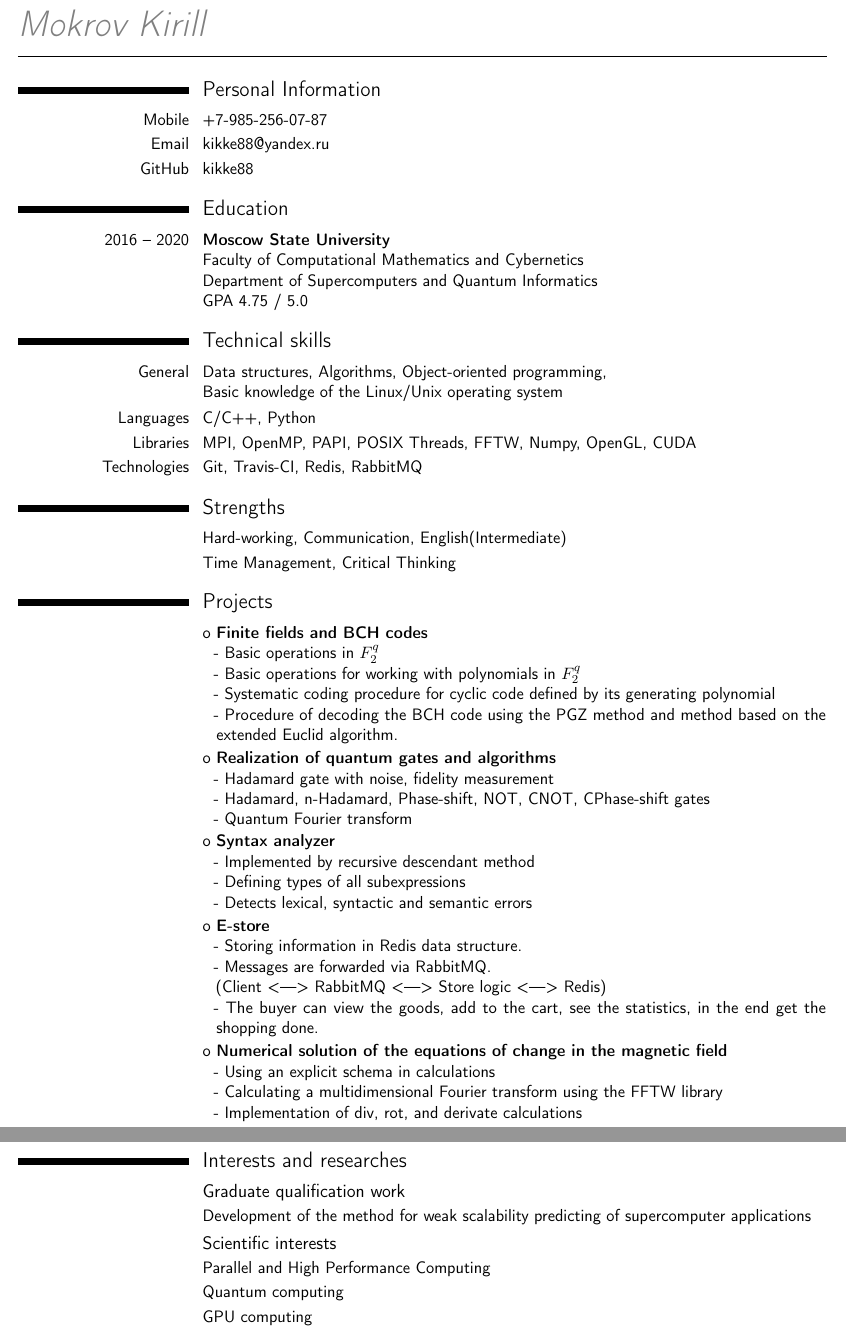
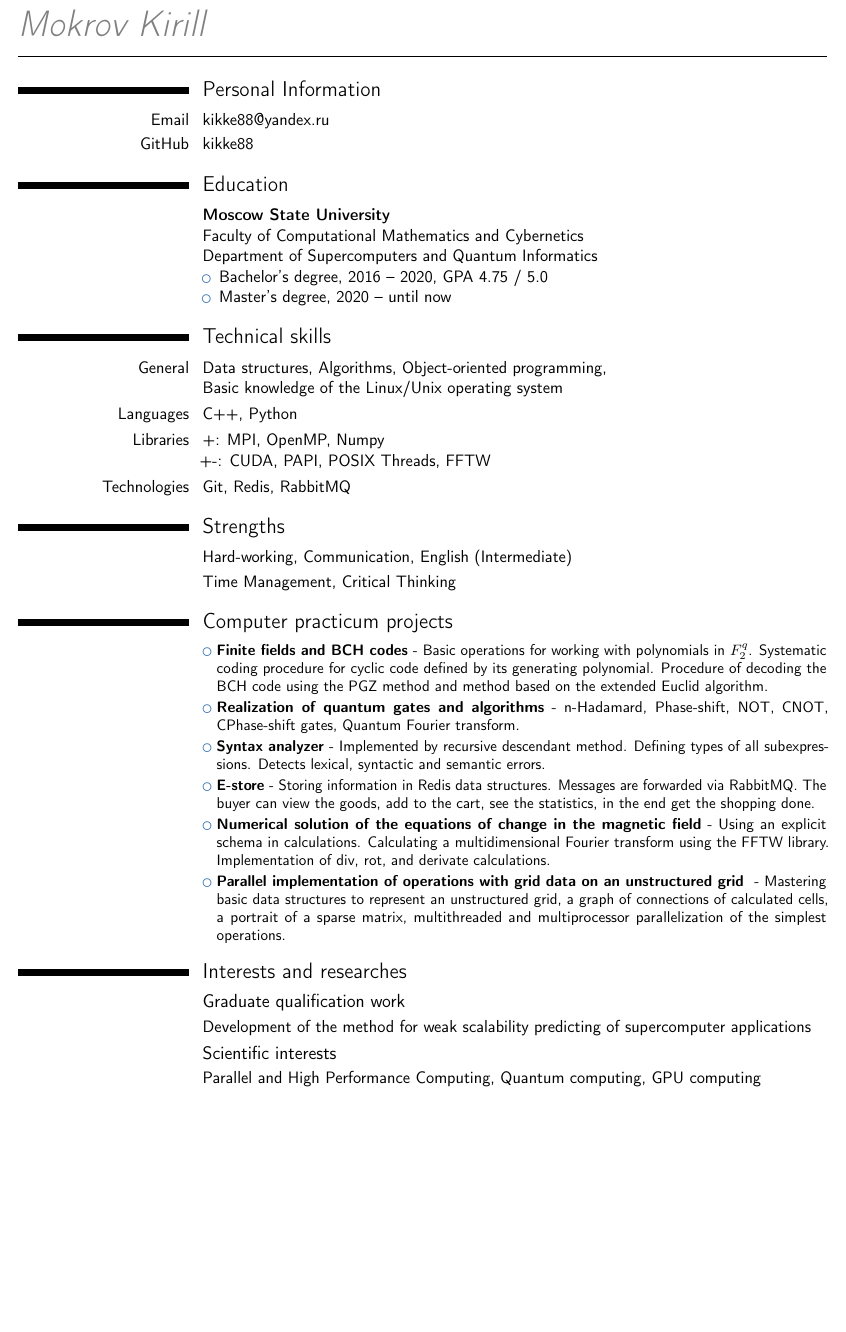
Before and after one commit to kikke88/CV, a LaTeX CV (CVtmpLatex.tex): two parts of pages 1 and 2 of 2 before the commit and part of the page after it, the two joined at a grey line, cut so that both start at the same text, the shorter picture padded with empty space. Compiled offline with pdfLaTeX.

Commit message:
minor changes

```diff
--- a/CVtmpLatex.tex
+++ b/CVtmpLatex.tex
@@ -53,71 +55,49 @@
 
 \hrulefill
 
-
-
 \section{Personal Information}
-  \cvitem{Mobile}{+7-985-256-07-87}
   \cvitem{Email}{kikke88@yandex.ru}
   \cvitem{GitHub}{kikke88}
 
-
 \section{Education}
-    \cvitem{2016 -- 2020}
-    {\textbf{Moscow State University }\newline
+\cvitem{}{
+    \textbf{Moscow State University}\newline
     Faculty of Computational Mathematics and Cybernetics\newline
-    Department of Supercomputers and Quantum Informatics\newline
-    GPA 4.75 / 5.0}
-
-
+    Department of Supercomputers and Quantum Informatics
+    \begin{itemize}
+        \item Bachelor's degree, 2016 -- 2020, GPA 4.75 / 5.0
+        \item Master's degree, 2020 -- until now
+    \end{itemize}
+    }
 \section{Technical skills}
     \cvitem{General}{Data structures, Algorithms, Object-oriented programming,\newline Basic knowledge of the Linux/Unix operating system}
-    \cvitem{Languages}{C/C++, Python}
-    \cvitem{Libraries}{MPI, OpenMP, PAPI, POSIX Threads, FFTW, Numpy, OpenGL, CUDA}
-    \cvitem{Technologies}{Git, Travis-CI, Redis, RabbitMQ}
+    \cvitem{Languages}{C++, Python}
+    \cvitem{Libraries}{+: MPI, OpenMP, Numpy\newline +-: CUDA, PAPI, POSIX Threads, FFTW}
+    \cvitem{Technologies}{Git, Redis, RabbitMQ}
 
 \section{Strengths}
-    \cvitem{}{Hard-working, Communication, English(Intermediate)}
+    \cvitem{}{Hard-working, Communication, English (Intermediate)}
     \cvitem{}{Time Management, Critical Thinking}
 
 
-\section{Projects}
-\renewcommand{\listitemsymbol}{\textcolor{black}{o~}}
-\cvlistitem{\textbf{Finite fields and BCH codes}
-    \newline - Basic operations in $F_2^q$
-    \newline - Basic operations for working with polynomials in $F_2^q$
-    \newline - Systematic coding procedure for cyclic code defined by its generating polynomial
-    \newline - Procedure of decoding the BCH code using the PGZ method and method based on the extended Euclid algorithm.
+\section{Computer practicum projects} {
+    \small
+	\cvlistitem{\textbf{Finite fields and BCH codes} - Basic operations for working with polynomials in $F_2^q$. Systematic coding procedure for cyclic code defined by its generating polynomial. Procedure of decoding the BCH code using the PGZ method and method based on the extended Euclid algorithm.
+    }
+    \cvlistitem{\textbf{Realization of quantum gates and algorithms} - n-Hadamard, Phase-shift, NOT, CNOT, CPhase-shift gates, Quantum Fourier transform.
+    }
+    \cvlistitem{\textbf{Syntax analyzer} - Implemented by recursive descendant method. Defining types of all subexpressions. Detects lexical, syntactic and semantic errors.
+    }
+    \cvlistitem{\textbf{E-store} - Storing information in Redis data structures. Messages are forwarded via RabbitMQ. The buyer can view the goods, add to the cart, see the statistics, in the end get the shopping done.
+    }
+    \cvlistitem{\textbf{Numerical solution of the equations of change in the magnetic field} - Using an explicit schema in calculations. Calculating a multidimensional Fourier transform using the FFTW library. Implementation of div, rot, and derivate calculations.
+    }
+    \cvlistitem{\textbf{Parallel implementation of operations with grid data on an unstructured grid } - Mastering basic data structures to represent an unstructured grid, a graph of connections of calculated cells, a portrait of a sparse matrix, multithreaded and multiprocessor parallelization of the simplest operations.
+    }
 }
-\cvlistitem{\textbf{Realization of quantum gates and algorithms}
-    \newline - Hadamard gate with noise, fidelity measurement
-    \newline - Hadamard, n-Hadamard, Phase-shift, NOT, CNOT, CPhase-shift gates
-    \newline - Quantum Fourier transform
-}
-\cvlistitem{\textbf{Syntax analyzer}
-    \newline - Implemented by recursive descendant method
-    \newline - Defining types of all subexpressions
-    \newline - Detects lexical, syntactic and semantic errors
-}
-
-\cvlistitem{\textbf{E-store}
-    \newline - Storing information in Redis data structure.
-    \newline - Messages are forwarded via RabbitMQ.\newline(Client <---> RabbitMQ <---> Store logic <---> Redis)
-    \newline - The buyer can view the goods, add to the cart, see the statistics, in the end get the shopping done.
-}
-
-\cvlistitem{\textbf{Numerical solution of the equations of change in the magnetic field}
-    \newline - Using an explicit schema in calculations
-    \newline - Calculating a multidimensional Fourier transform using the FFTW library
-    \newline - Implementation of div, rot, and derivate calculations
-}
-\clearpage
-
 \section {Interests and researches}
     \subsection{Graduate qualification work}
     	\cvitem{}{Development of the method for weak scalability predicting of supercomputer applications}
     \subsection{Scientific interests}
-    	\cvitem{}{Parallel and High Performance Computing}
-    	\cvitem{}{Quantum computing}
-    	\cvitem{}{GPU computing}
-
+    	\cvitem{}{Parallel and High Performance Computing, Quantum computing, GPU computing}
 \end{document}
```
Also changed, not shown: MokrovCV.pdf, CVtmpLatex.tex (4 more changed lines).
